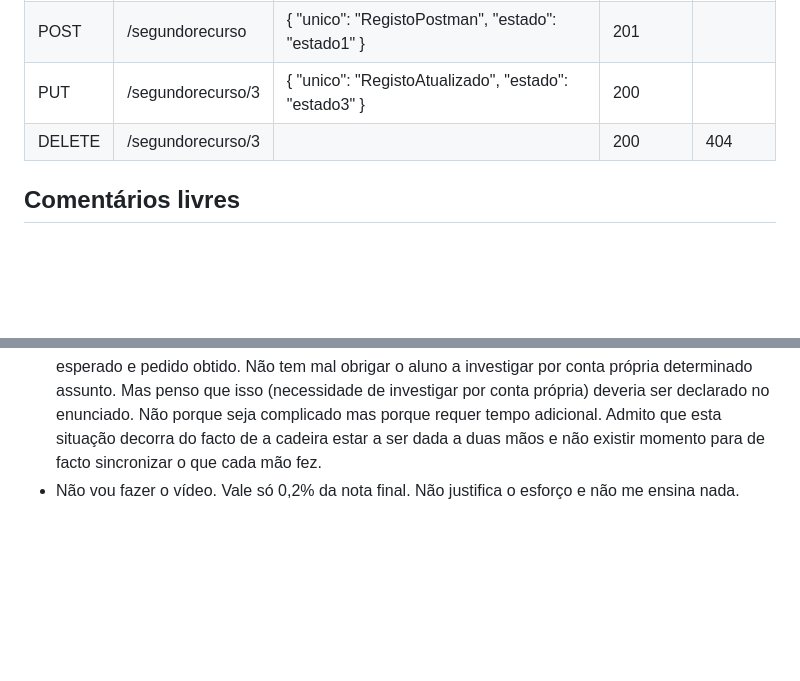
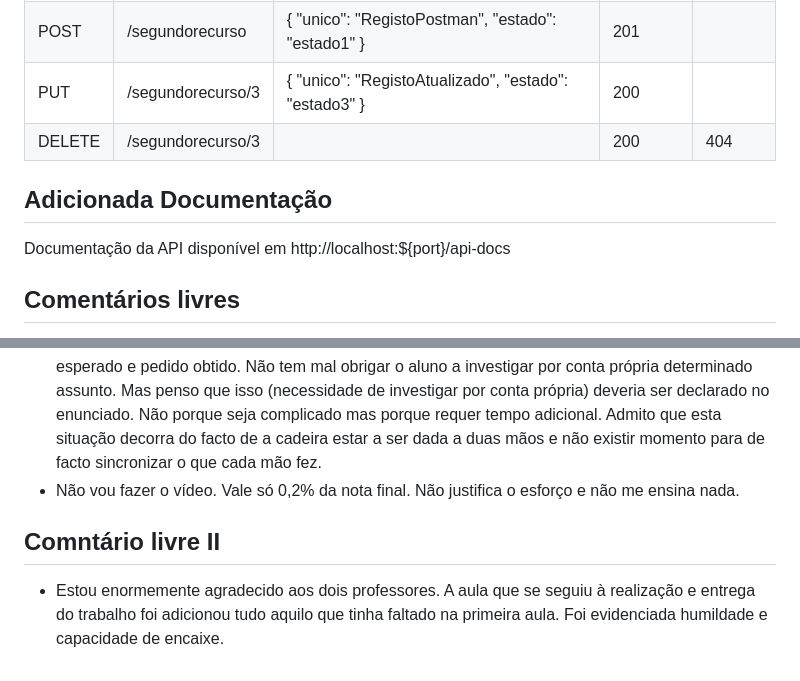
Before and after one commit to alcidesantos/LabDesSoft, a Markdown page: lab1/backend/README.md, 2 parts joined by grey strips. Rendered like a GitHub page; blank space fills up the shorter version.

Commit message:
README: adicionada entrada sobre documentação e um segundo comentário livre

```diff
--- a/lab1/backend/README.md
+++ b/lab1/backend/README.md
@@ -103,6 +103,10 @@ docker compose exec app npm install <pacote>
 | PUT | /segundorecurso/3 | { "unico": "RegistoAtualizado", "estado": "estado3" } | 200 | |
 | DELETE | /segundorecurso/3 | | 200 | 404 |
 
+## Adicionada Documentação
+
+Documentação da API disponível em http://localhost:${port}/api-docs
+
 ## Comentários livres
 
 - Em /api/items optei por fazer um interface propositadamente complexo porque queria aprender; num ambiente real, não seria como foi feito aqui; no /segundorecurso/, pelo contrário, optei por ser bastante mais minimalista e não validar nada, mas por outro lado, não expor o nome interno dos campos.
@@ -113,3 +117,7 @@ docker compose exec app npm install <pacote>
 - Na realidade, como este exercicio só vale 2% da nota, é irrelevante a sua entrega. Só a teimosia e a vontade de aprender leva a seguir em frente.
 - Penso que o enunciado do laboratório foi realizado por inteligência artificial. Não vem mal ao mundo por isso. Acontece que duvido que alguem tenha verificado se o que consta do enunciado foi de facto ensinado em aula. Refiro-me ao uso do postman, de como fazer testes de comparação de pedido esperado e pedido obtido. Não tem mal obrigar o aluno a investigar por conta própria determinado assunto. Mas penso que isso (necessidade de investigar por conta própria) deveria ser declarado no enunciado. Não porque seja complicado mas porque requer tempo adicional. Admito que esta situação decorra do facto de a cadeira estar a ser dada a duas mãos e não existir momento para de facto sincronizar o que cada mão fez.
 - Não vou fazer o vídeo. Vale só 0,2% da nota final. Não justifica o esforço e não me ensina nada.
+
+## Comntário livre II
+
+- Estou enormemente agradecido aos dois professores. A aula que se seguiu à realização e entrega do trabalho foi adicionou tudo aquilo que tinha faltado na primeira aula. Foi evidenciada humildade e capacidade de encaixe.
```
